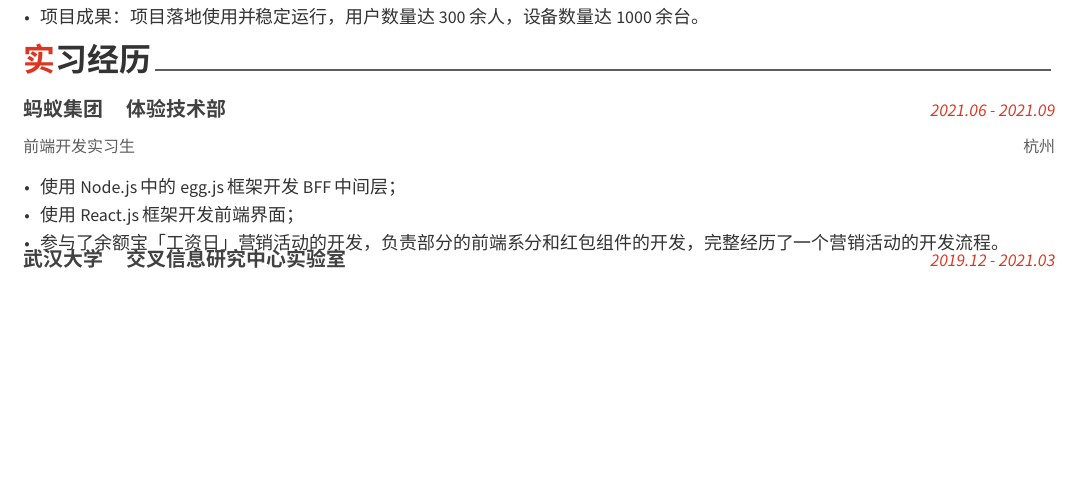
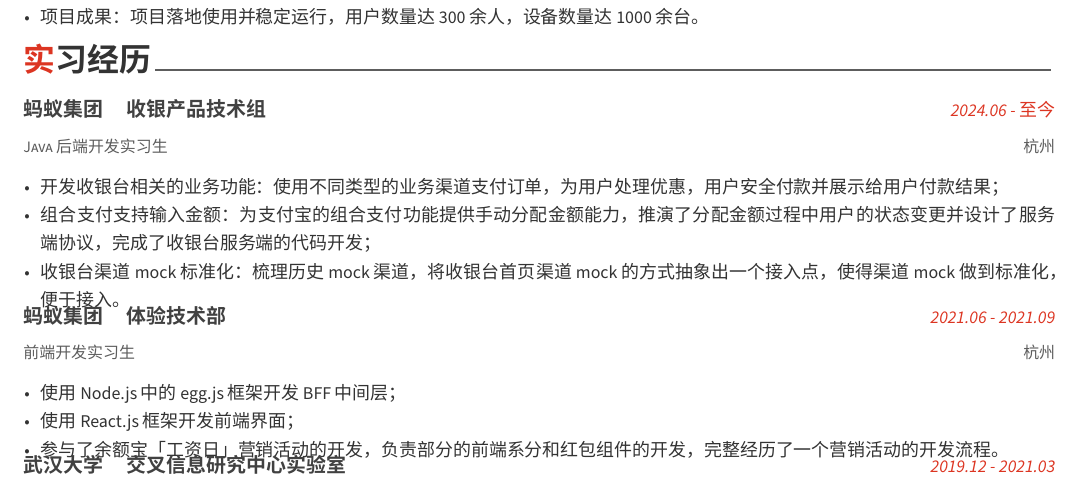
Before and after one commit to Maple-pro/AwesomeCV, a LaTeX CV (resume-maples-cn.tex, which reads resume-cn/实习经历.tex): part of page 2 of 2, cut so that both start at the same text, the shorter picture padded with empty space. Compiled offline with XeLaTeX; a missing font is replaced by an installed copy or a similar font.

Commit message:
中文简历：添加实习经历

```diff
--- a/resume-cn/实习经历.tex
+++ b/resume-cn/实习经历.tex
@@ -8,6 +8,20 @@
 %	CONTENT
 %-------------------------------------------------------------------------------
 \begin{cventries}
+
+%---------------------------------------------------------
+  \cventry
+    {Java 后端开发实习生} % 岗位
+    {蚂蚁集团 \quad 收银产品技术组} % 公司 部门
+    {2024.06 - 至今} % 时间
+    {杭州} % 地点
+    {
+      \begin{cvitems} % Description(s) of tasks/responsibilities
+        \item {开发收银台相关的业务功能：使用不同类型的业务渠道支付订单，为用户处理优惠，用户安全付款并展示给用户付款结果；}
+        \item {组合支付支持输入金额：为支付宝的组合支付功能提供手动分配金额能力，推演了分配金额过程中用户的状态变更并设计了服务端协议，完成了收银台服务端的代码开发；}
+        \item {收银台渠道 mock 标准化：梳理历史 mock 渠道，将收银台首页渠道 mock 的方式抽象出一个接入点，使得渠道 mock 做到标准化，便于接入。}
+      \end{cvitems}
+    }
 
 %---------------------------------------------------------
   \cventry
```
Also changed, not shown: resume-maples-cn.pdf, resume.pdf.
